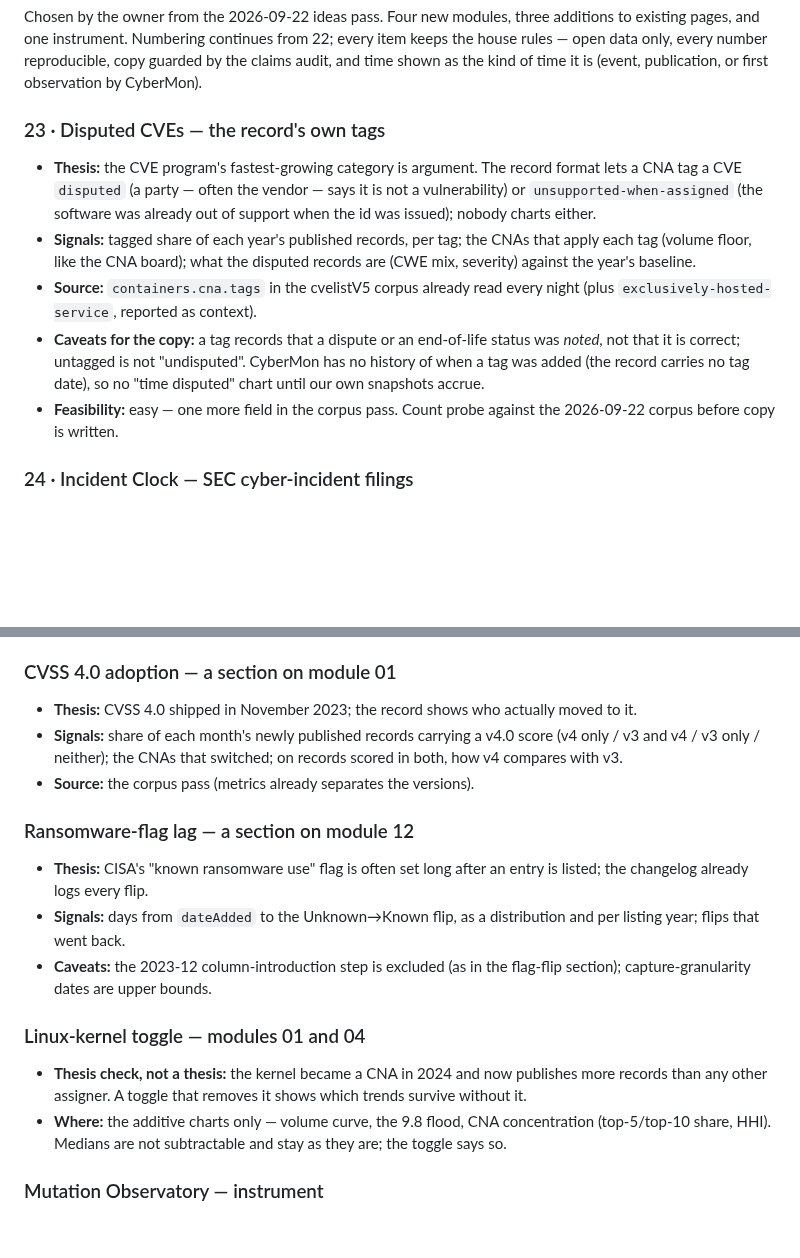
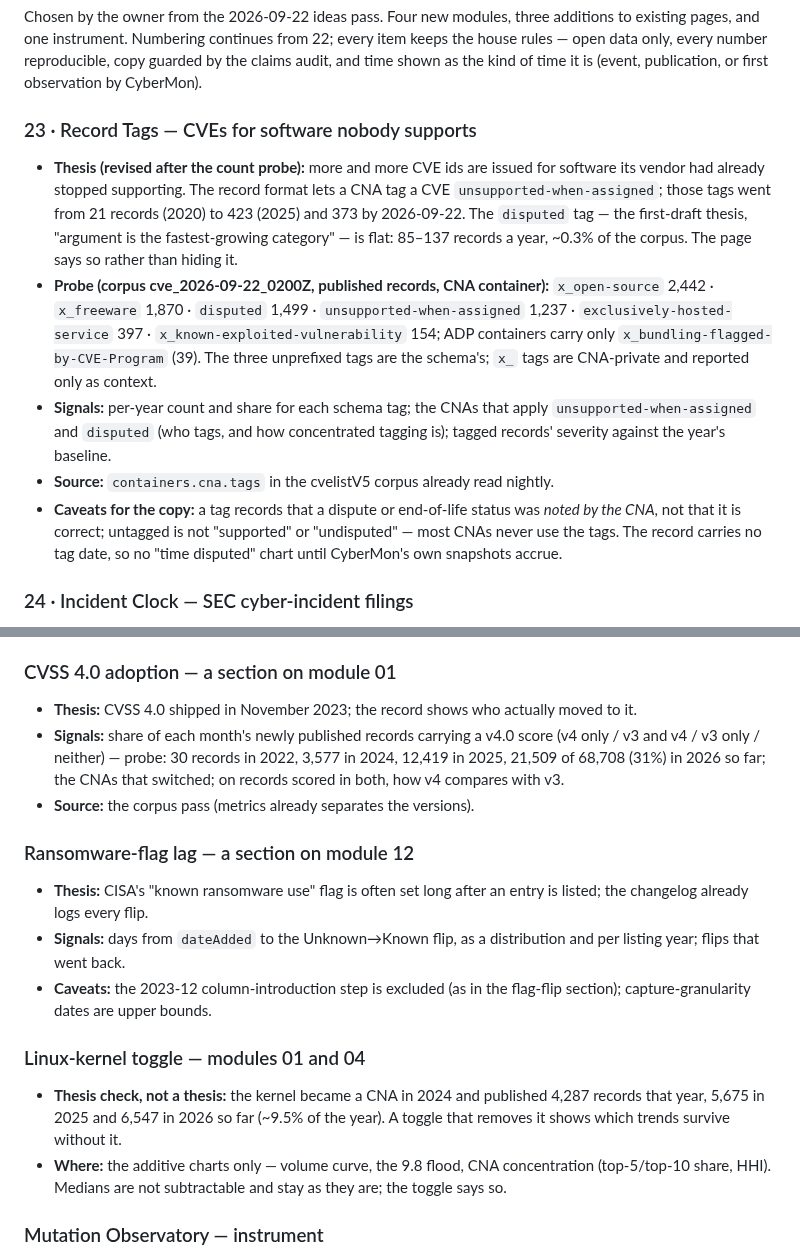
Before and after one commit to Devko/CyberMon, a Markdown page: docs/backlog.md, 2 parts joined by grey strips. Drawn GitHub-style; blank space fills up the shorter version.

Commit message:
Backlog: module 23 thesis revised to the count probe (unsupported-when-assigned grows, disputed is flat)
Co-Authored-By: Claude Opus 5.5 <noreply@anthropic.com>
Claude-Session: https://claude.ai/code/session_0148fKDZFSLeeAYG7VyDhw8D

```diff
--- a/docs/backlog.md
+++ b/docs/backlog.md
@@ -234,23 +234,31 @@ every item keeps the house rules — open data only, every number reproducible,
 copy guarded by the claims audit, and time shown as the kind of time it is
 (event, publication, or first observation by CyberMon).
 
-### 23 · Disputed CVEs — the record's own tags
-- **Thesis:** the CVE program's fastest-growing category is argument. The
-  record format lets a CNA tag a CVE `disputed` (a party — often the vendor —
-  says it is not a vulnerability) or `unsupported-when-assigned` (the
-  software was already out of support when the id was issued); nobody
-  charts either.
-- **Signals:** tagged share of each year's published records, per tag; the
-  CNAs that apply each tag (volume floor, like the CNA board); what the
-  disputed records are (CWE mix, severity) against the year's baseline.
+### 23 · Record Tags — CVEs for software nobody supports
+- **Thesis (revised after the count probe):** more and more CVE ids are
+  issued for software its vendor had already stopped supporting. The record
+  format lets a CNA tag a CVE `unsupported-when-assigned`; those tags went
+  from 21 records (2020) to 423 (2025) and 373 by 2026-09-22. The `disputed`
+  tag — the first-draft thesis, "argument is the fastest-growing category" —
+  is flat: 85–137 records a year, ~0.3% of the corpus. The page says so
+  rather than hiding it.
+- **Probe (corpus cve_2026-09-22_0200Z, published records, CNA container):**
+  `x_open-source` 2,442 · `x_freeware` 1,870 · `disputed` 1,499 ·
+  `unsupported-when-assigned` 1,237 · `exclusively-hosted-service` 397 ·
+  `x_known-exploited-vulnerability` 154; ADP containers carry only
+  `x_bundling-flagged-by-CVE-Program` (39). The three unprefixed tags are
+  the schema's; `x_` tags are CNA-private and reported only as context.
+- **Signals:** per-year count and share for each schema tag; the CNAs that
+  apply `unsupported-when-assigned` and `disputed` (who tags, and how
+  concentrated tagging is); tagged records' severity against the year's
+  baseline.
 - **Source:** `containers.cna.tags` in the cvelistV5 corpus already read
-  every night (plus `exclusively-hosted-service`, reported as context).
-- **Caveats for the copy:** a tag records that a dispute or an end-of-life
-  status was *noted*, not that it is correct; untagged is not "undisputed".
-  CyberMon has no history of when a tag was added (the record carries no
-  tag date), so no "time disputed" chart until our own snapshots accrue.
-- **Feasibility:** easy — one more field in the corpus pass. Count probe
-  against the 2026-09-22 corpus before copy is written.
+  nightly.
+- **Caveats for the copy:** a tag records that a dispute or end-of-life
+  status was *noted by the CNA*, not that it is correct; untagged is not
+  "supported" or "undisputed" — most CNAs never use the tags. The record
+  carries no tag date, so no "time disputed" chart until CyberMon's own
+  snapshots accrue.
 
 ### 24 · Incident Clock — SEC cyber-incident filings
 - **Thesis:** since December 2023 a US public company must disclose a
@@ -302,7 +310,9 @@ copy guarded by the claims audit, and time shown as the kind of time it is
 - **Thesis:** CVSS 4.0 shipped in November 2023; the record shows who
   actually moved to it.
 - **Signals:** share of each month's newly published records carrying a
-  v4.0 score (v4 only / v3 and v4 / v3 only / neither); the CNAs that
+  v4.0 score (v4 only / v3 and v4 / v3 only / neither) — probe: 30 records
+  in 2022, 3,577 in 2024, 12,419 in 2025, 21,509 of 68,708 (31%) in 2026 so
+  far; the CNAs that
   switched; on records scored in both, how v4 compares with v3.
 - **Source:** the corpus pass (metrics already separates the versions).
 
@@ -315,8 +325,9 @@ copy guarded by the claims audit, and time shown as the kind of time it is
   flag-flip section); capture-granularity dates are upper bounds.
 
 ### Linux-kernel toggle — modules 01 and 04
-- **Thesis check, not a thesis:** the kernel became a CNA in 2024 and now
-  publishes more records than any other assigner. A toggle that removes it
+- **Thesis check, not a thesis:** the kernel became a CNA in 2024 and
+  published 4,287 records that year, 5,675 in 2025 and 6,547 in 2026 so far
+  (~9.5% of the year). A toggle that removes it
   shows which trends survive without it.
 - **Where:** the additive charts only — volume curve, the 9.8 flood, CNA
   concentration (top-5/top-10 share, HHI). Medians are not subtractable and
```
